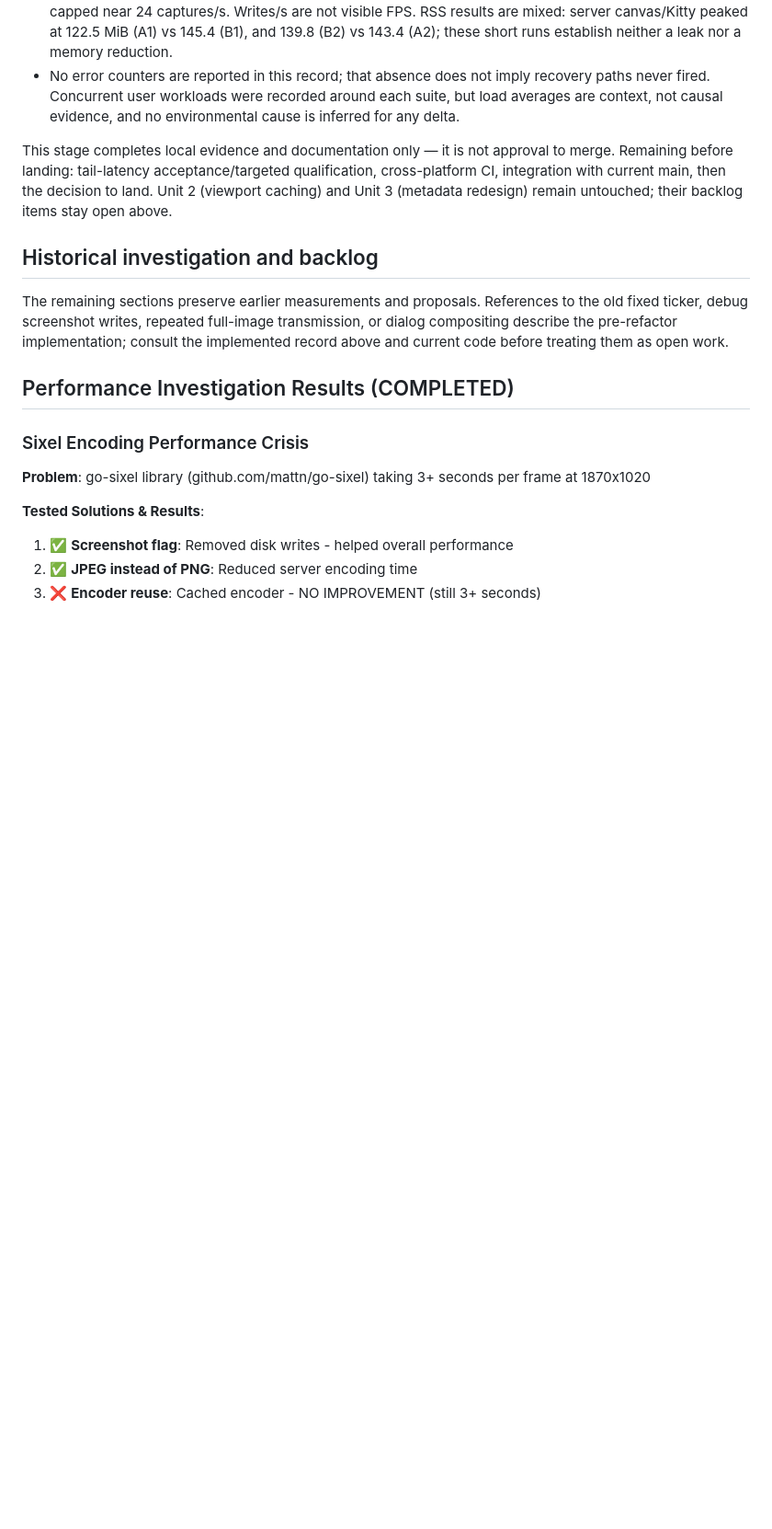
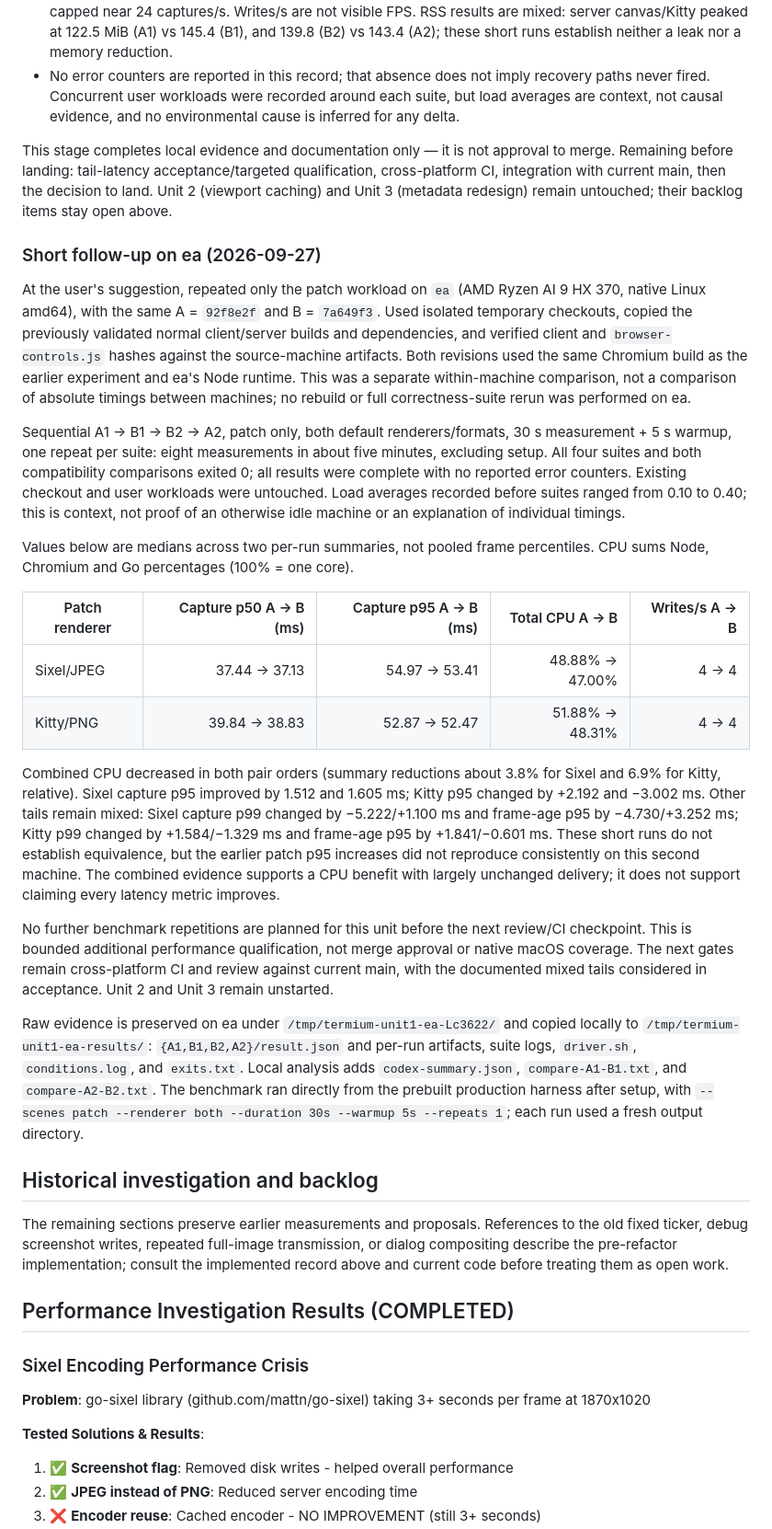
Before and after one commit to codr1/termium, a Markdown page: OPTIMUS.md, the part around the change. Shown at 92% size. Drawn GitHub-style; blank space fills up the shorter version.

Commit message:
Record focused capture-session comparison on ea

```diff
--- a/OPTIMUS.md
+++ b/OPTIMUS.md
@@ -294,6 +294,25 @@ Table values are medians across the two per-run summaries of each revision (A1/A
 - No error counters are reported in this record; that absence does not imply recovery paths never fired. Concurrent user workloads were recorded around each suite, but load averages are context, not causal evidence, and no environmental cause is inferred for any delta.
 
 This stage completes local evidence and documentation only — it is not approval to merge. Remaining before landing: tail-latency acceptance/targeted qualification, cross-platform CI, integration with current main, then the decision to land. Unit 2 (viewport caching) and Unit 3 (metadata redesign) remain untouched; their backlog items stay open above.
+
+### Short follow-up on ea (2026-09-27)
+
+At the user's suggestion, repeated only the patch workload on `ea` (AMD Ryzen AI 9 HX 370, native Linux amd64), with the same A = `92f8e2f` and B = `7a649f3`. Used isolated temporary checkouts, copied the previously validated normal client/server builds and dependencies, and verified client and `browser-controls.js` hashes against the source-machine artifacts. Both revisions used the same Chromium build as the earlier experiment and ea's Node runtime. This was a separate within-machine comparison, not a comparison of absolute timings between machines; no rebuild or full correctness-suite rerun was performed on ea.
+
+Sequential A1 → B1 → B2 → A2, patch only, both default renderers/formats, 30 s measurement + 5 s warmup, one repeat per suite: eight measurements in about five minutes, excluding setup. All four suites and both compatibility comparisons exited 0; all results were complete with no reported error counters. Existing checkout and user workloads were untouched. Load averages recorded before suites ranged from 0.10 to 0.40; this is context, not proof of an otherwise idle machine or an explanation of individual timings.
+
+Values below are medians across two per-run summaries, not pooled frame percentiles. CPU sums Node, Chromium and Go percentages (100% = one core).
+
+| Patch renderer | Capture p50 A → B (ms) | Capture p95 A → B (ms) | Total CPU A → B | Writes/s A → B |
+| --- | ---: | ---: | ---: | ---: |
+| Sixel/JPEG | 37.44 → 37.13 | 54.97 → 53.41 | 48.88% → 47.00% | 4 → 4 |
+| Kitty/PNG | 39.84 → 38.83 | 52.87 → 52.47 | 51.88% → 48.31% | 4 → 4 |
+
+Combined CPU decreased in both pair orders (summary reductions about 3.8% for Sixel and 6.9% for Kitty, relative). Sixel capture p95 improved by 1.512 and 1.605 ms; Kitty p95 changed by +2.192 and −3.002 ms. Other tails remain mixed: Sixel capture p99 changed by −5.222/+1.100 ms and frame-age p95 by −4.730/+3.252 ms; Kitty p99 changed by +1.584/−1.329 ms and frame-age p95 by +1.841/−0.601 ms. These short runs do not establish equivalence, but the earlier patch p95 increases did not reproduce consistently on this second machine. The combined evidence supports a CPU benefit with largely unchanged delivery; it does not support claiming every latency metric improves.
+
+No further benchmark repetitions are planned for this unit before the next review/CI checkpoint. This is bounded additional performance qualification, not merge approval or native macOS coverage. The next gates remain cross-platform CI and review against current main, with the documented mixed tails considered in acceptance. Unit 2 and Unit 3 remain unstarted.
+
+Raw evidence is preserved on ea under `/tmp/termium-unit1-ea-Lc3622/` and copied locally to `/tmp/termium-unit1-ea-results/`: `{A1,B1,B2,A2}/result.json` and per-run artifacts, suite logs, `driver.sh`, `conditions.log`, and `exits.txt`. Local analysis adds `codex-summary.json`, `compare-A1-B1.txt`, and `compare-A2-B2.txt`. The benchmark ran directly from the prebuilt production harness after setup, with `--scenes patch --renderer both --duration 30s --warmup 5s --repeats 1`; each run used a fresh output directory.
 
 ## Historical investigation and backlog
 
```
